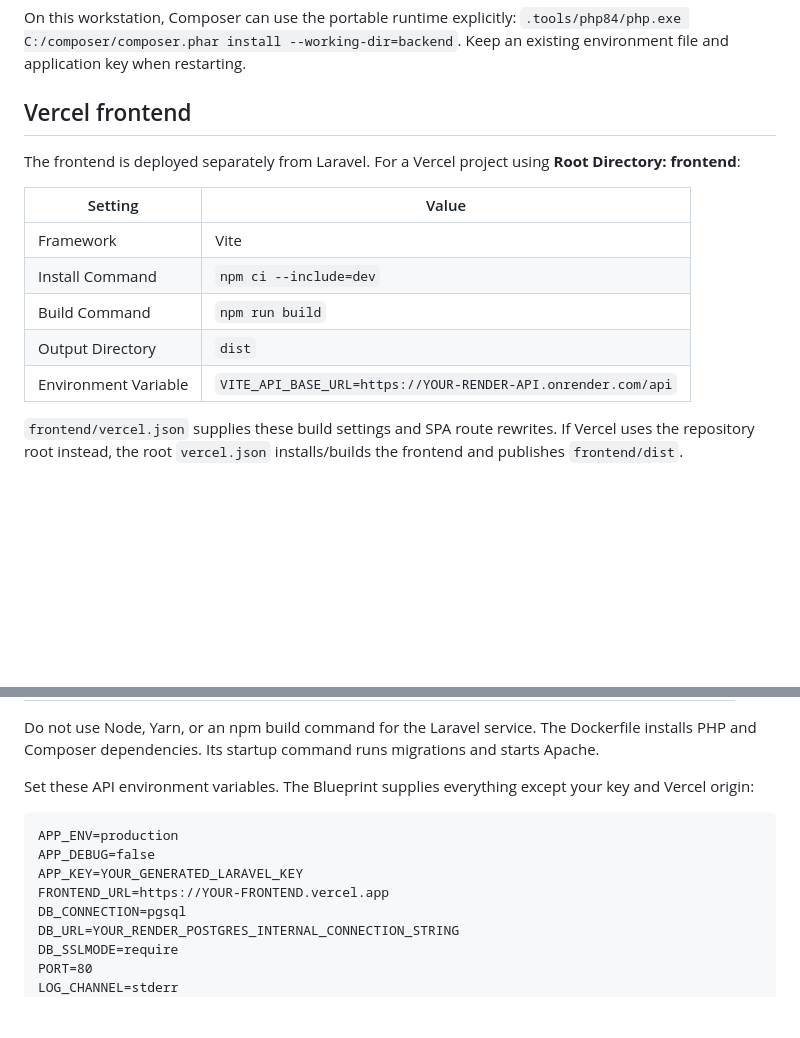
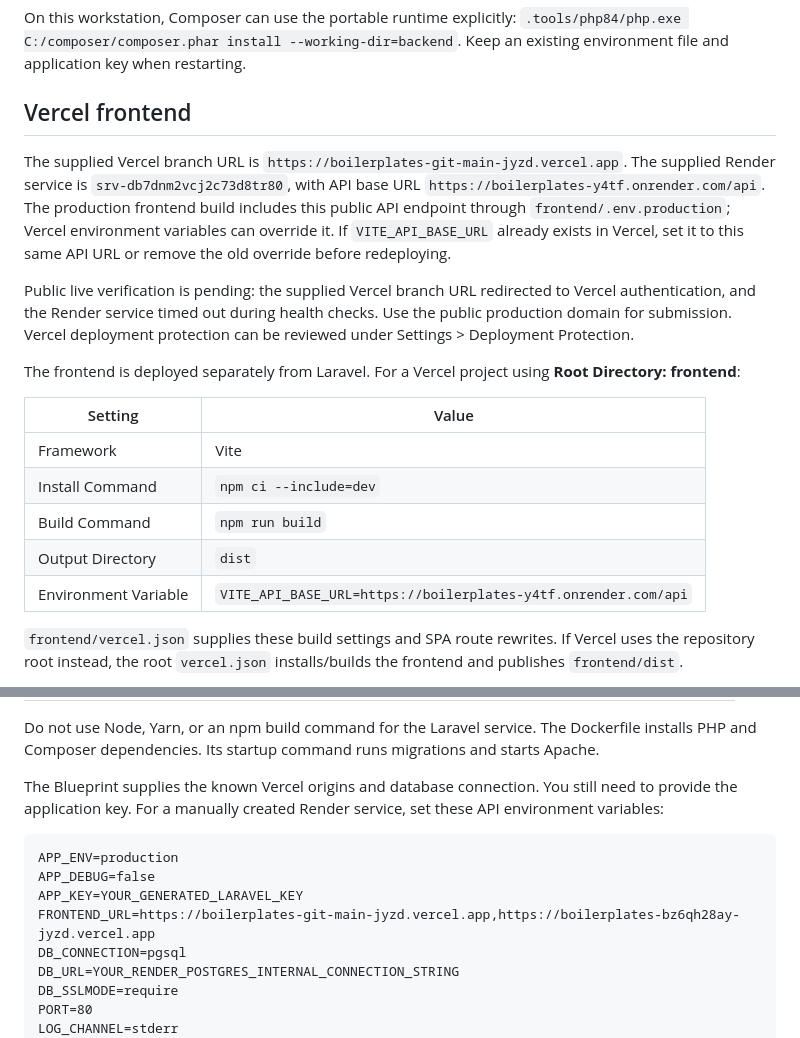
Before and after one commit to zuri-sys/boilerplates, a Markdown page: README.md, 2 parts joined by grey strips. GitHub-like rendering; blank space fills up the shorter version.

Commit message:
docs: record deployment URLs and remaining live checks

````diff
--- a/README.md
+++ b/README.md
@@ -45,6 +45,18 @@ Keep an existing environment file and application key when restarting.
 
 ## Vercel frontend
 
+The supplied Vercel branch URL is `https://boilerplates-git-main-jyzd.vercel.app`.
+The supplied Render service is `srv-db7dnm2vcj2c73d8tr80`, with API base URL
+`https://boilerplates-y4tf.onrender.com/api`. The production frontend build includes
+this public API endpoint through `frontend/.env.production`; Vercel environment
+variables can override it. If `VITE_API_BASE_URL` already exists in Vercel, set it
+to this same API URL or remove the old override before redeploying.
+
+Public live verification is pending: the supplied Vercel branch URL redirected
+to Vercel authentication, and the Render service timed out during health checks.
+Use the public production domain for submission. Vercel deployment protection
+can be reviewed under Settings > Deployment Protection.
+
 The frontend is deployed separately from Laravel. For a Vercel project using **Root Directory: frontend**:
 
 | Setting | Value |
@@ -53,7 +65,7 @@ The frontend is deployed separately from Laravel. For a Vercel project using **R
 | Install Command | `npm ci --include=dev` |
 | Build Command | `npm run build` |
 | Output Directory | `dist` |
-| Environment Variable | `VITE_API_BASE_URL=https://YOUR-RENDER-API.onrender.com/api` |
+| Environment Variable | `VITE_API_BASE_URL=https://boilerplates-y4tf.onrender.com/api` |
 
 `frontend/vercel.json` supplies these build settings and SPA route rewrites. If Vercel uses the repository root instead, the root `vercel.json` installs/builds the frontend and publishes `frontend/dist`.
 
@@ -75,13 +87,13 @@ If creating a web service manually:
 
 Do not use Node, Yarn, or an npm build command for the Laravel service. The Dockerfile installs PHP and Composer dependencies. Its startup command runs migrations and starts Apache.
 
-Set these API environment variables. The Blueprint supplies everything except your key and Vercel origin:
+The Blueprint supplies the known Vercel origins and database connection. You still need to provide the application key. For a manually created Render service, set these API environment variables:
 
 ```dotenv
 APP_ENV=production
 APP_DEBUG=false
 APP_KEY=YOUR_GENERATED_LARAVEL_KEY
-FRONTEND_URL=https://YOUR-FRONTEND.vercel.app
+FRONTEND_URL=https://boilerplates-git-main-jyzd.vercel.app,https://boilerplates-bz6qh28ay-jyzd.vercel.app
 DB_CONNECTION=pgsql
 DB_URL=YOUR_RENDER_POSTGRES_INTERNAL_CONNECTION_STRING
 DB_SSLMODE=require
````
